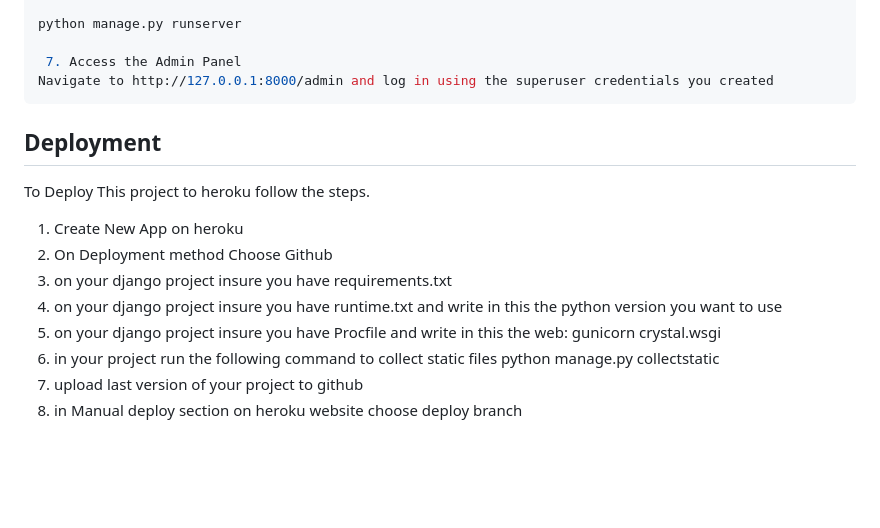
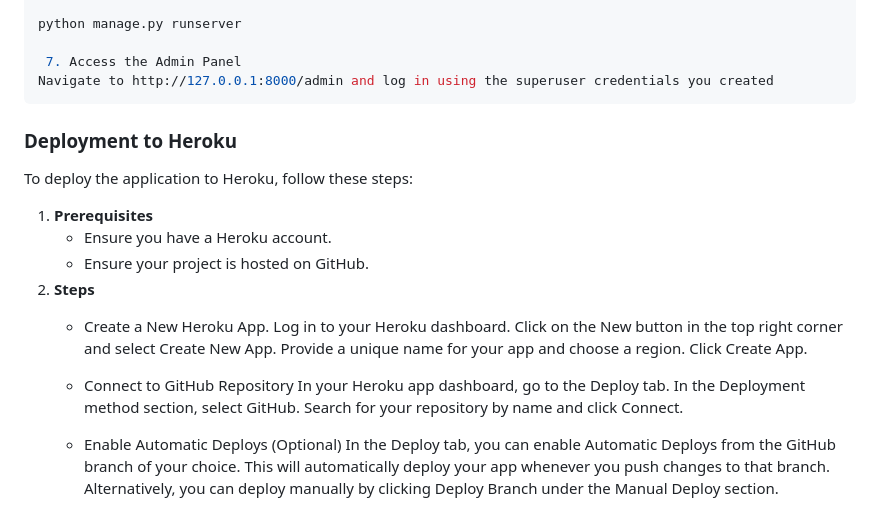
Before and after one commit to Masxshaqir/crystal-clinic, a Markdown page: README.md, the part around the change. Rendered like a GitHub page; blank space fills up the shorter version.

````diff
--- a/README.md
+++ b/README.md
@@ -105,14 +105,24 @@ python manage.py runserver
 Navigate to http://127.0.0.1:8000/admin and log in using the superuser credentials you created
 ```
 
-## Deployment
-To Deploy This project to heroku follow the steps.
 
-1. Create New App on heroku
-2. On Deployment method Choose Github
-3. on your django project insure you have requirements.txt
-4. on your django project insure you have runtime.txt and write in this the python version you want to use
-5. on your django project insure you have Procfile and write in this the web: gunicorn crystal.wsgi
-6. in your project run the following command to collect static files python manage.py collectstatic
-7. upload last version of your project to github
-8. in Manual deploy section on heroku website choose deploy branch
+### Deployment to Heroku
+To deploy the application to Heroku, follow these steps:
+1. **Prerequisites**
+    - Ensure you have a Heroku account.
+    - Ensure your project is hosted on GitHub.
+2. **Steps**
+   - Create a New Heroku App.
+       Log in to your Heroku dashboard.
+       Click on the New button in the top right corner and select Create New App.
+       Provide a unique name for your app and choose a region. Click Create App.
+
+   - Connect to GitHub Repository
+       In your Heroku app dashboard, go to the Deploy tab.
+       In the Deployment method section, select GitHub.
+       Search for your repository by name and click Connect.
+
+
+   - Enable Automatic Deploys (Optional)
+       In the Deploy tab, you can enable Automatic Deploys from the GitHub branch of your choice. This will automatically deploy your app whenever you push changes to that branch.
+       Alternatively, you can deploy manually by clicking Deploy Branch under the Manual Deploy section.
````
